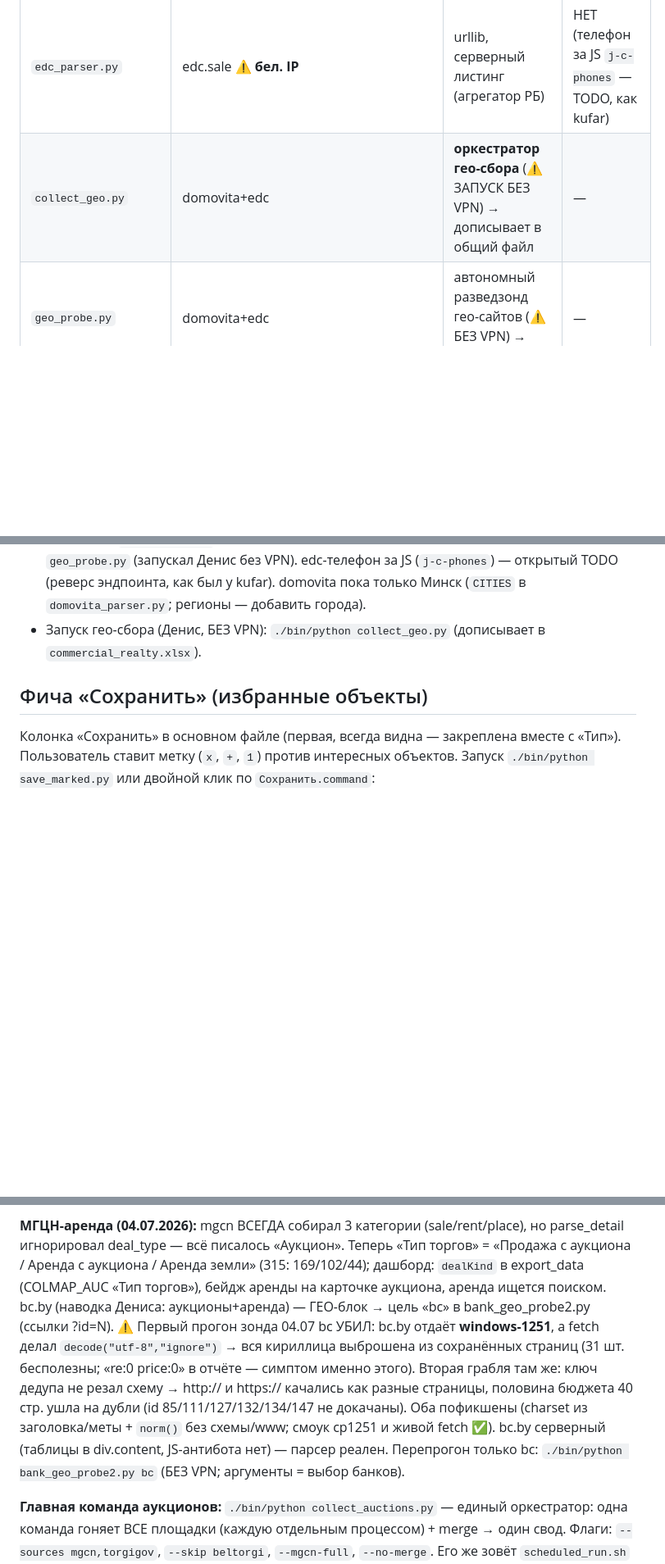
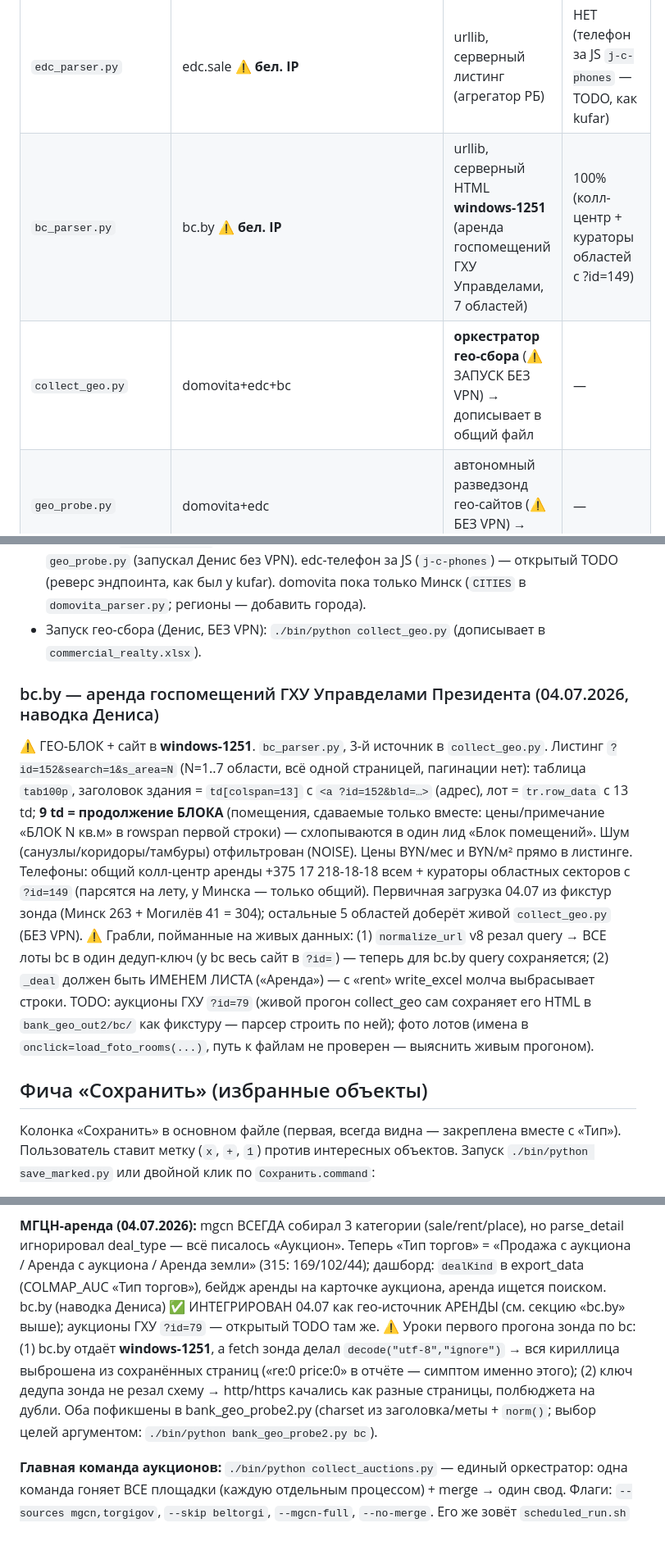
Before and after one commit to Bakuka17/parser-realt, a Markdown page: CLAUDE.md, 3 parts joined by grey strips. Shown at 82% size. Drawn GitHub-style; blank space fills up the shorter version.

Commit message:
CLAUDE.md: bc.by задокументирован (структура, грабли normalize_url/_deal, TODO аукционы ?id=79)
Co-Authored-By: Claude Fable 5 <noreply@anthropic.com>

```diff
--- a/CLAUDE.md
+++ b/CLAUDE.md
@@ -26,7 +26,8 @@ CLAUDE.md, `.command`-лаунчер. iCloud-бэкап убран — поль
 | `byrealty_parser.py` | byrealty.by | urllib, серверный HTML (движок Sitebill); мелкий (~7) | ~100%, в листинге |
 | `domovita_parser.py` | domovita.by ⚠ **бел. IP** | urllib, серверный; телефон/коорд на деталке (`data-phone`) | ~100% (на деталке) |
 | `edc_parser.py` | edc.sale ⚠ **бел. IP** | urllib, серверный листинг (агрегатор РБ) | НЕТ (телефон за JS `j-c-phones` — TODO, как kufar) |
-| `collect_geo.py` | domovita+edc | **оркестратор гео-сбора** (⚠ ЗАПУСК БЕЗ VPN) → дописывает в общий файл | — |
+| `bc_parser.py` | bc.by ⚠ **бел. IP** | urllib, серверный HTML **windows-1251** (аренда госпомещений ГХУ Управделами, 7 областей) | 100% (колл-центр + кураторы областей с ?id=149) |
+| `collect_geo.py` | domovita+edc+bc | **оркестратор гео-сбора** (⚠ ЗАПУСК БЕЗ VPN) → дописывает в общий файл | — |
 | `geo_probe.py` | domovita+edc | автономный разведзонд гео-сайтов (⚠ БЕЗ VPN) → `geo_probe_out/` | — |
 | `merge_sources.py` | — | объединяет xlsx-файлы, опц. `--dedup-cross` | — |
 | `collect_realty.py` | realt/megapolis/kufar/**gohome/byrealty** | **главный оркестратор** (под VPN): одна команда → все НЕ-гео источники → один файл | — |
@@ -43,6 +44,25 @@ CLAUDE.md, `.command`-лаунчер. iCloud-бэкап убран — поль
   без VPN). edc-телефон за JS (`j-c-phones`) — открытый TODO (реверс эндпоинта, как был у kufar).
   domovita пока только Минск (`CITIES` в `domovita_parser.py`; регионы — добавить города).
 - Запуск гео-сбора (Денис, БЕЗ VPN): `./bin/python collect_geo.py` (дописывает в `commercial_realty.xlsx`).
+
+### bc.by — аренда госпомещений ГХУ Управделами Президента (04.07.2026, наводка Дениса)
+
+⚠ ГЕО-БЛОК + сайт в **windows-1251**. `bc_parser.py`, 3-й источник в `collect_geo.py`.
+Листинг `?id=152&search=1&s_area=N` (N=1..7 области, всё одной страницей, пагинации нет):
+таблица `tab100p`, заголовок здания = `td[colspan=13]` с `<a ?id=152&bld=…>` (адрес),
+лот = `tr.row_data` с 13 td; **9 td = продолжение БЛОКА** (помещения, сдаваемые только
+вместе: цены/примечание «БЛОК N кв.м» в rowspan первой строки) — схлопываются в один лид
+«Блок помещений». Шум (санузлы/коридоры/тамбуры) отфильтрован (NOISE). Цены BYN/мес и
+BYN/м² прямо в листинге. Телефоны: общий колл-центр аренды +375 17 218-18-18 всем +
+кураторы областных секторов с `?id=149` (парсятся на лету, у Минска — только общий).
+Первичная загрузка 04.07 из фикстур зонда (Минск 263 + Могилёв 41 = 304); остальные
+5 областей доберёт живой `collect_geo.py` (БЕЗ VPN). ⚠ Грабли, пойманные на живых данных:
+(1) `normalize_url` v8 резал query → ВСЕ лоты bc в один дедуп-ключ (у bc весь сайт в
+`?id=`) — теперь для bc.by query сохраняется; (2) `_deal` должен быть ИМЕНЕМ ЛИСТА
+(«Аренда») — с «rent» write_excel молча выбрасывает строки. TODO: аукционы ГХУ `?id=79`
+(живой прогон collect_geo сам сохраняет его HTML в `bank_geo_out2/bc/` как фикстуру —
+парсер строить по ней); фото лотов (имена в `onclick=load_foto_rooms(...)`, путь к файлам
+не проверен — выяснить живым прогоном).
 
 ## Фича «Сохранить» (избранные объекты)
 
@@ -488,15 +508,14 @@ norm_url делает unquote. Единый источник правды клю
 parse_detail игнорировал deal_type — всё писалось «Аукцион». Теперь «Тип торгов» =
 «Продажа с аукциона / Аренда с аукциона / Аренда земли» (315: 169/102/44); дашборд:
 `dealKind` в export_data (COLMAP_AUC «Тип торгов»), бейдж аренды на карточке аукциона,
-аренда ищется поиском. bc.by (наводка Дениса: аукционы+аренда) — ГЕО-блок → цель «bc»
-в bank_geo_probe2.py (ссылки ?id=N). ⚠ Первый прогон зонда 04.07 bc УБИЛ: bc.by отдаёт
-**windows-1251**, а fetch делал `decode("utf-8","ignore")` → вся кириллица выброшена из
-сохранённых страниц (31 шт. бесполезны; «re:0 price:0» в отчёте — симптом именно этого).
-Вторая грабля там же: ключ дедупа не резал схему → http:// и https:// качались как разные
-страницы, половина бюджета 40 стр. ушла на дубли (id 85/111/127/132/134/147 не докачаны).
-Оба пофикшены (charset из заголовка/меты + `norm()` без схемы/www; смоук cp1251 и живой
-fetch ✅). bc.by серверный (таблицы в div.content, JS-антибота нет) — парсер реален.
-Перепрогон только bc: `./bin/python bank_geo_probe2.py bc` (БЕЗ VPN; аргументы = выбор банков).
+аренда ищется поиском. bc.by (наводка Дениса) ✅ ИНТЕГРИРОВАН 04.07 как гео-источник
+АРЕНДЫ (см. секцию «bc.by» выше); аукционы ГХУ `?id=79` — открытый TODO там же.
+⚠ Уроки первого прогона зонда по bc: (1) bc.by отдаёт **windows-1251**, а fetch зонда
+делал `decode("utf-8","ignore")` → вся кириллица выброшена из сохранённых страниц
+(«re:0 price:0» в отчёте — симптом именно этого); (2) ключ дедупа зонда не резал схему →
+http/https качались как разные страницы, полбюджета на дубли. Оба пофикшены в
+bank_geo_probe2.py (charset из заголовка/меты + `norm()`; выбор целей аргументом:
+`./bin/python bank_geo_probe2.py bc`).
 
 **Главная команда аукционов:** `./bin/python collect_auctions.py` — единый оркестратор:
 одна команда гоняет ВСЕ площадки (каждую отдельным процессом) + merge → один свод.
```
